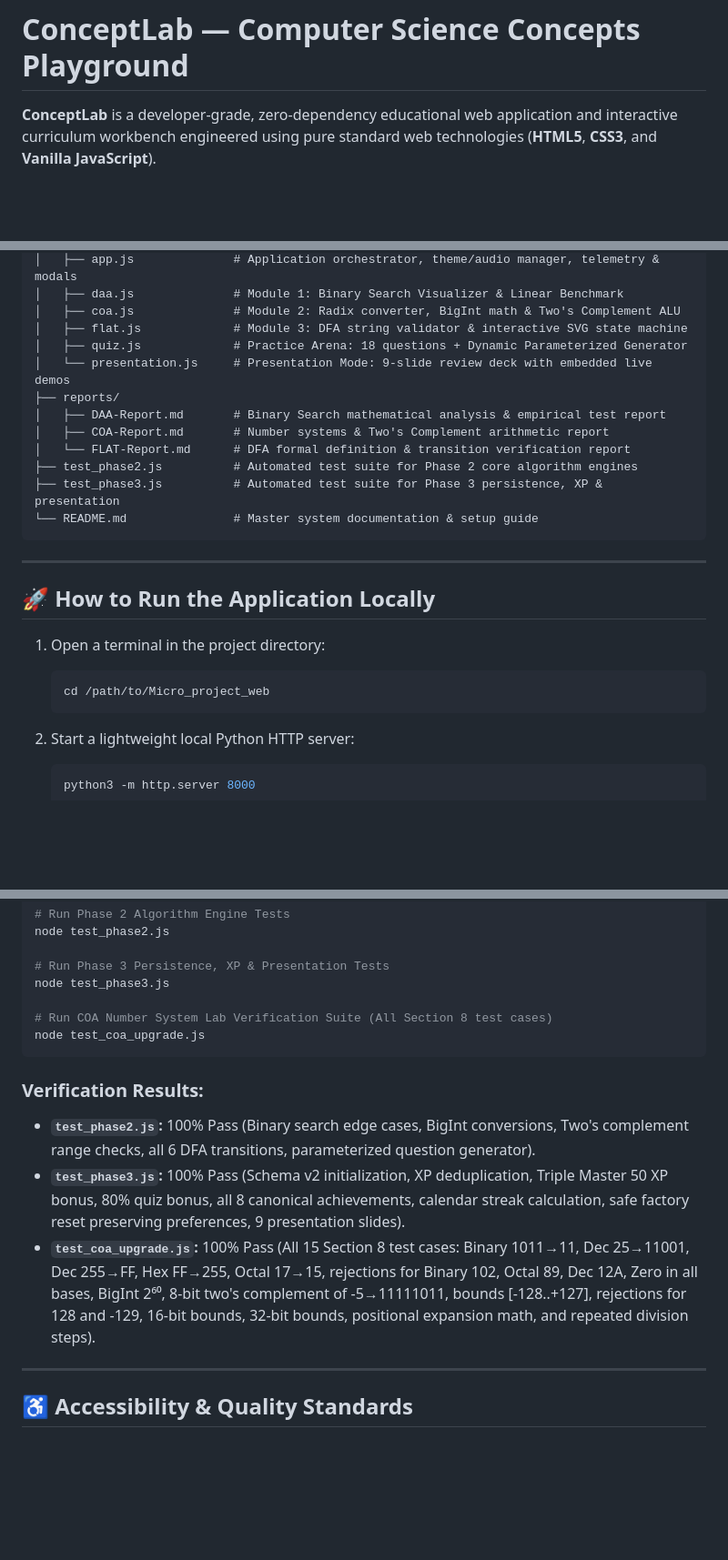
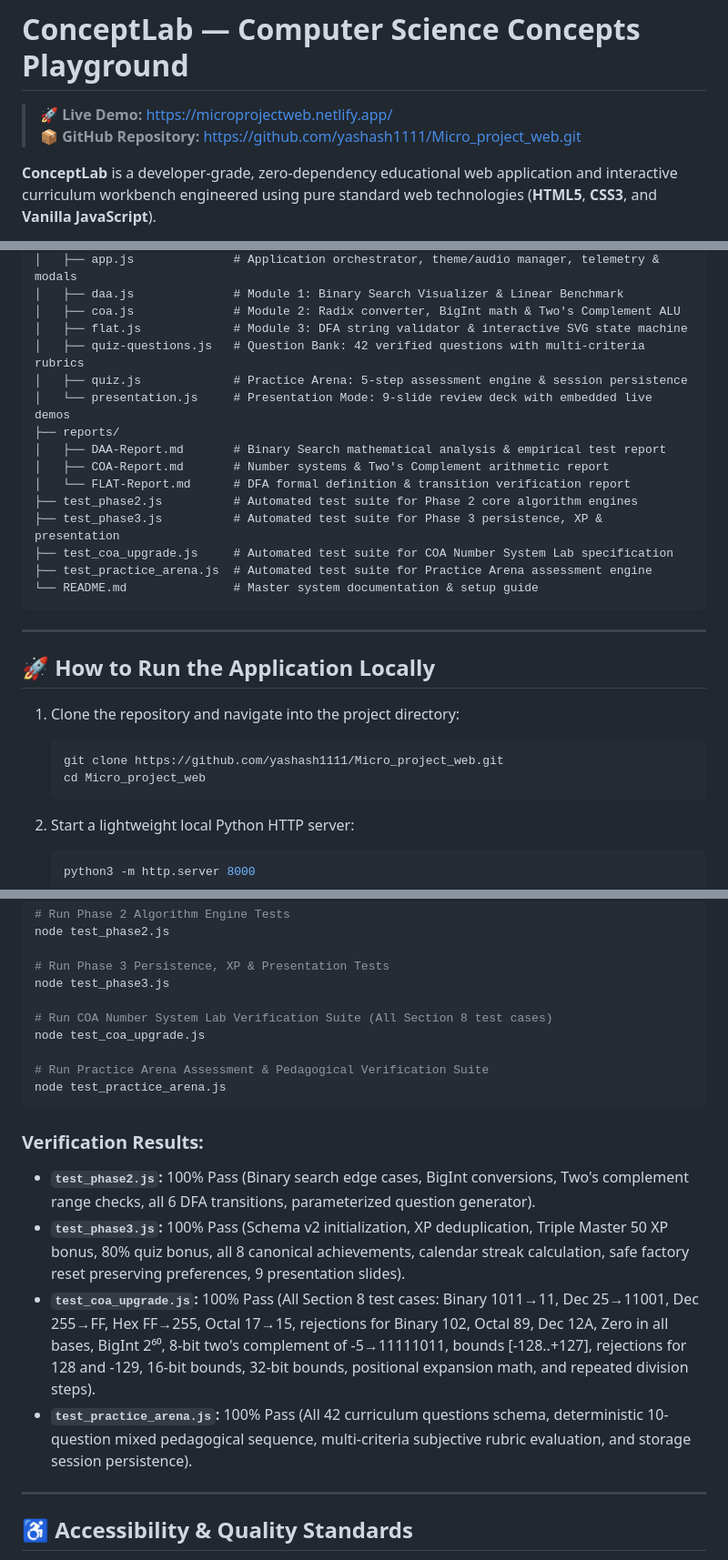
Before and after one commit to yashash1111/Micro_project_web, a Markdown page: README.md, 3 parts joined by grey strips. Shown at 91% size. Drawn GitHub-style; blank space fills up the shorter version.

Commit message:
Add Netlify live deployment and GitHub repository links to README

````diff
--- a/README.md
+++ b/README.md
@@ -1,4 +1,7 @@
 # ConceptLab — Computer Science Concepts Playground
+
+> 🚀 **Live Demo:** [https://microprojectweb.netlify.app/](https://microprojectweb.netlify.app/)
+> 📦 **GitHub Repository:** [https://github.com/yashash1111/Micro_project_web.git](https://github.com/yashash1111/Micro_project_web.git)
 
 **ConceptLab** is a developer-grade, zero-dependency educational web application and interactive curriculum workbench engineered using pure standard web technologies (**HTML5**, **CSS3**, and **Vanilla JavaScript**).
 
@@ -36,7 +39,8 @@ Micro_project_web/
 │   ├── daa.js              # Module 1: Binary Search Visualizer & Linear Benchmark
 │   ├── coa.js              # Module 2: Radix converter, BigInt math & Two's Complement ALU
 │   ├── flat.js             # Module 3: DFA string validator & interactive SVG state machine
-│   ├── quiz.js             # Practice Arena: 18 questions + Dynamic Parameterized Generator
+│   ├── quiz-questions.js   # Question Bank: 42 verified questions with multi-criteria rubrics
+│   ├── quiz.js             # Practice Arena: 5-step assessment engine & session persistence
 │   └── presentation.js     # Presentation Mode: 9-slide review deck with embedded live demos
 ├── reports/
 │   ├── DAA-Report.md       # Binary Search mathematical analysis & empirical test report
@@ -44,6 +48,8 @@ Micro_project_web/
 │   └── FLAT-Report.md      # DFA formal definition & transition verification report
 ├── test_phase2.js          # Automated test suite for Phase 2 core algorithm engines
 ├── test_phase3.js          # Automated test suite for Phase 3 persistence, XP & presentation
+├── test_coa_upgrade.js     # Automated test suite for COA Number System Lab specification
+├── test_practice_arena.js  # Automated test suite for Practice Arena assessment engine
 └── README.md               # Master system documentation & setup guide
 ```
 
@@ -51,9 +57,10 @@ Micro_project_web/
 
 ## 🚀 How to Run the Application Locally
 
-1. Open a terminal in the project directory:
+1. Clone the repository and navigate into the project directory:
    ```bash
-   cd /path/to/Micro_project_web
+   git clone https://github.com/yashash1111/Micro_project_web.git
+   cd Micro_project_web
    ```
 
 2. Start a lightweight local Python HTTP server:
@@ -198,12 +205,16 @@ node test_phase3.js
 
 # Run COA Number System Lab Verification Suite (All Section 8 test cases)
 node test_coa_upgrade.js
+
+# Run Practice Arena Assessment & Pedagogical Verification Suite
+node test_practice_arena.js
 ```
 
 ### Verification Results:
 - **`test_phase2.js`:** 100% Pass (Binary search edge cases, BigInt conversions, Two's complement range checks, all 6 DFA transitions, parameterized question generator).
 - **`test_phase3.js`:** 100% Pass (Schema v2 initialization, XP deduplication, Triple Master 50 XP bonus, 80% quiz bonus, all 8 canonical achievements, calendar streak calculation, safe factory reset preserving preferences, 9 presentation slides).
-- **`test_coa_upgrade.js`:** 100% Pass (All 15 Section 8 test cases: Binary 1011→11, Dec 25→11001, Dec 255→FF, Hex FF→255, Octal 17→15, rejections for Binary 102, Octal 89, Dec 12A, Zero in all bases, BigInt 2⁶⁰, 8-bit two's complement of -5→11111011, bounds [-128..+127], rejections for 128 and -129, 16-bit bounds, 32-bit bounds, positional expansion math, and repeated division steps).
+- **`test_coa_upgrade.js`:** 100% Pass (All Section 8 test cases: Binary 1011→11, Dec 25→11001, Dec 255→FF, Hex FF→255, Octal 17→15, rejections for Binary 102, Octal 89, Dec 12A, Zero in all bases, BigInt 2⁶⁰, 8-bit two's complement of -5→11111011, bounds [-128..+127], rejections for 128 and -129, 16-bit bounds, 32-bit bounds, positional expansion math, and repeated division steps).
+- **`test_practice_arena.js`:** 100% Pass (All 42 curriculum questions schema, deterministic 10-question mixed pedagogical sequence, multi-criteria subjective rubric evaluation, and storage session persistence).
 
 ---
 
````
